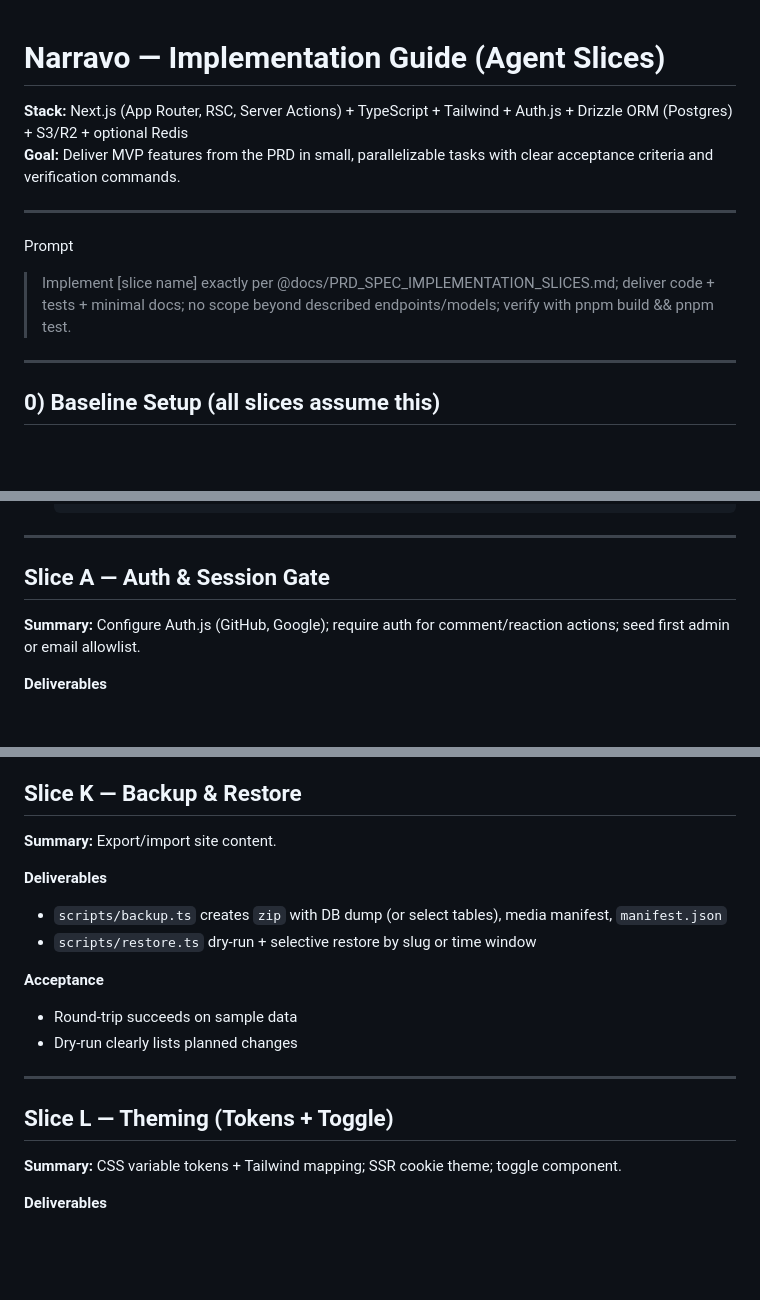
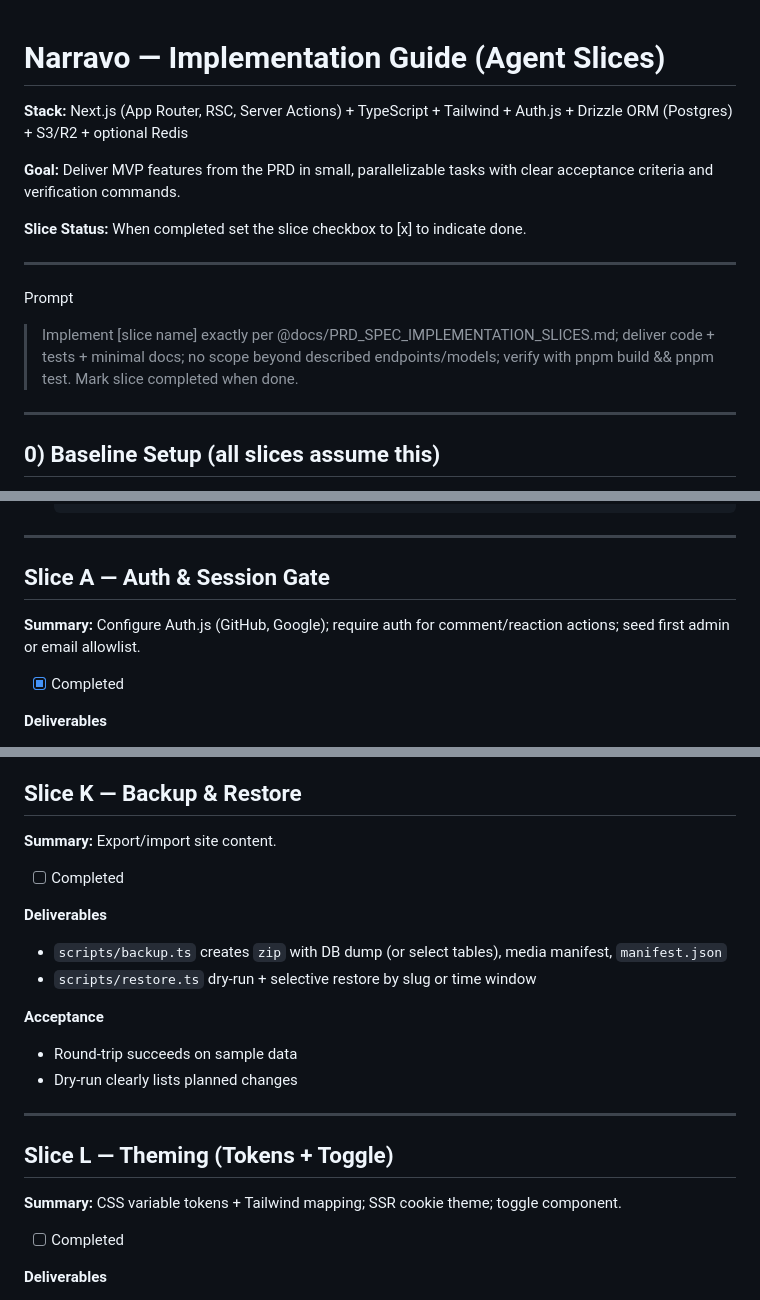
Before and after one commit to sphildreth/narravo, a Markdown page: docs/PRD_SPEC_IMPLEMENTATION_SLICES.md, 3 parts joined by grey strips. Drawn GitHub-style; blank space fills up the shorter version.

```diff
--- a/docs/PRD_SPEC_IMPLEMENTATION_SLICES.md
+++ b/docs/PRD_SPEC_IMPLEMENTATION_SLICES.md
@@ -1,11 +1,15 @@
 # Narravo — Implementation Guide (Agent Slices)
+
 **Stack:** Next.js (App Router, RSC, Server Actions) + TypeScript + Tailwind + Auth.js + Drizzle ORM (Postgres) + S3/R2 + optional Redis
+
 **Goal:** Deliver MVP features from the PRD in small, parallelizable tasks with clear acceptance criteria and verification commands.
+
+**Slice Status:** When completed set the slice checkbox to [x] to indicate done.
 
 ---
 
 Prompt
-> Implement [slice name] exactly per @docs/PRD_SPEC_IMPLEMENTATION_SLICES.md; deliver code + tests + minimal docs; no scope beyond described endpoints/models; verify with pnpm build && pnpm test.
+> Implement [slice name] exactly per @docs/PRD_SPEC_IMPLEMENTATION_SLICES.md; deliver code + tests + minimal docs; no scope beyond described endpoints/models; verify with pnpm build && pnpm test. Mark slice completed when done.
 
 ---
 
@@ -41,8 +45,10 @@ Prompt
 
 ---
 
-## Slice A — Auth & Session Gate
+##  Slice A — Auth & Session Gate
 **Summary:** Configure Auth.js (GitHub, Google); require auth for comment/reaction actions; seed first admin or email allowlist.
+
+- [x] Completed
 
 **Deliverables**
 - `/app/api/auth/[...nextauth]/route.ts` with GitHub + Google providers and JWT session
@@ -255,6 +279,8 @@ Prompt
 ## Slice K — Backup & Restore
 **Summary:** Export/import site content.
 
+- [ ] Completed
+
 **Deliverables**
 - `scripts/backup.ts` creates `zip` with DB dump (or select tables), media manifest, `manifest.json`
 - `scripts/restore.ts` dry-run + selective restore by slug or time window
@@ -267,6 +293,8 @@ Prompt
 
 ## Slice L — Theming (Tokens + Toggle)
 **Summary:** CSS variable tokens + Tailwind mapping; SSR cookie theme; toggle component.
+
+- [ ] Completed
 
 **Deliverables**
 - Tokens in `globals.css` (`--bg`, `--fg`, `--brand`, etc.) for light/dark
```
Also changed, not shown: other parts of docs/PRD_SPEC_IMPLEMENTATION_SLICES.md (+24 -0 lines).
